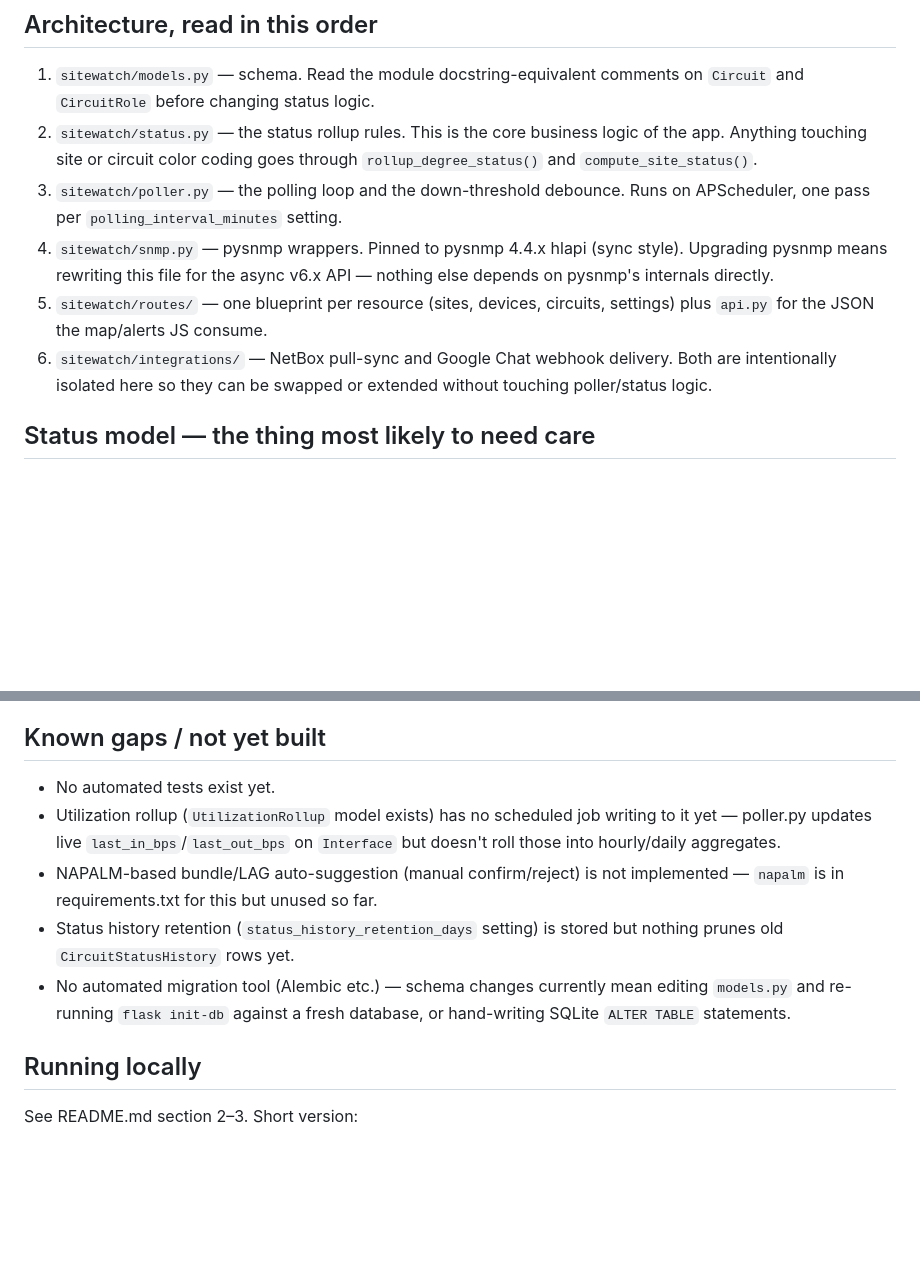
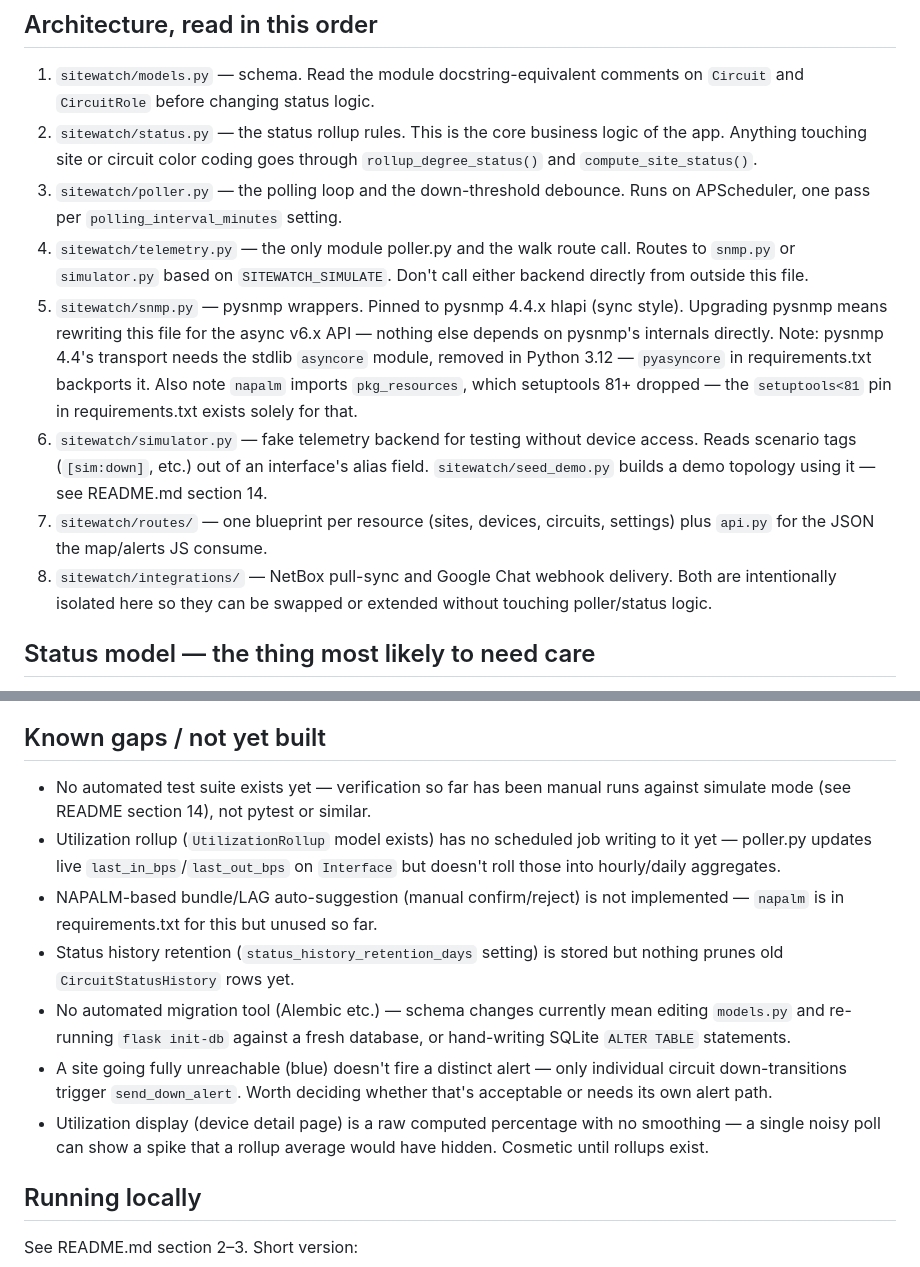
Before and after one commit to ds2600/sensus-sitewatch, a Markdown page: CLAUDE.md, 2 parts joined by grey strips. Drawn GitHub-style; blank space fills up the shorter version.

```diff
--- a/CLAUDE.md
+++ b/CLAUDE.md
@@ -18,12 +18,23 @@ site/circuit status on a Leaflet map. Full spec and setup steps: README.md.
    coding goes through `rollup_degree_status()` and `compute_site_status()`.
 3. `sitewatch/poller.py` — the polling loop and the down-threshold debounce.
    Runs on APScheduler, one pass per `polling_interval_minutes` setting.
-4. `sitewatch/snmp.py` — pysnmp wrappers. Pinned to pysnmp 4.4.x hlapi
+4. `sitewatch/telemetry.py` — the only module poller.py and the walk route
+   call. Routes to `snmp.py` or `simulator.py` based on `SITEWATCH_SIMULATE`.
+   Don't call either backend directly from outside this file.
+5. `sitewatch/snmp.py` — pysnmp wrappers. Pinned to pysnmp 4.4.x hlapi
    (sync style). Upgrading pysnmp means rewriting this file for the async
-   v6.x API — nothing else depends on pysnmp's internals directly.
-5. `sitewatch/routes/` — one blueprint per resource (sites, devices,
+   v6.x API — nothing else depends on pysnmp's internals directly. Note:
+   pysnmp 4.4's transport needs the stdlib `asyncore` module, removed in
+   Python 3.12 — `pyasyncore` in requirements.txt backports it. Also note
+   `napalm` imports `pkg_resources`, which setuptools 81+ dropped — the
+   `setuptools<81` pin in requirements.txt exists solely for that.
+6. `sitewatch/simulator.py` — fake telemetry backend for testing without
+   device access. Reads scenario tags (`[sim:down]`, etc.) out of an
+   interface's alias field. `sitewatch/seed_demo.py` builds a demo
+   topology using it — see README.md section 14.
+7. `sitewatch/routes/` — one blueprint per resource (sites, devices,
    circuits, settings) plus `api.py` for the JSON the map/alerts JS consume.
-6. `sitewatch/integrations/` — NetBox pull-sync and Google Chat webhook
+8. `sitewatch/integrations/` — NetBox pull-sync and Google Chat webhook
    delivery. Both are intentionally isolated here so they can be swapped
    or extended without touching poller/status logic.
 
@@ -61,7 +72,8 @@ stored, from `compute_site_status()`.
 
 ## Known gaps / not yet built
 
-- No automated tests exist yet.
+- No automated test suite exists yet — verification so far has been manual
+  runs against simulate mode (see README section 14), not pytest or similar.
 - Utilization rollup (`UtilizationRollup` model exists) has no scheduled
   job writing to it yet — poller.py updates live `last_in_bps`/`last_out_bps`
   on `Interface` but doesn't roll those into hourly/daily aggregates.
@@ -72,6 +84,12 @@ stored, from `compute_site_status()`.
 - No automated migration tool (Alembic etc.) — schema changes currently
   mean editing `models.py` and re-running `flask init-db` against a fresh
   database, or hand-writing SQLite `ALTER TABLE` statements.
+- A site going fully unreachable (blue) doesn't fire a distinct alert —
+  only individual circuit down-transitions trigger `send_down_alert`.
+  Worth deciding whether that's acceptable or needs its own alert path.
+- Utilization display (device detail page) is a raw computed percentage
+  with no smoothing — a single noisy poll can show a spike that a rollup
+  average would have hidden. Cosmetic until rollups exist.
 
 ## Running locally
 
```
Also changed, not shown: README.md (+38 -1 lines).
